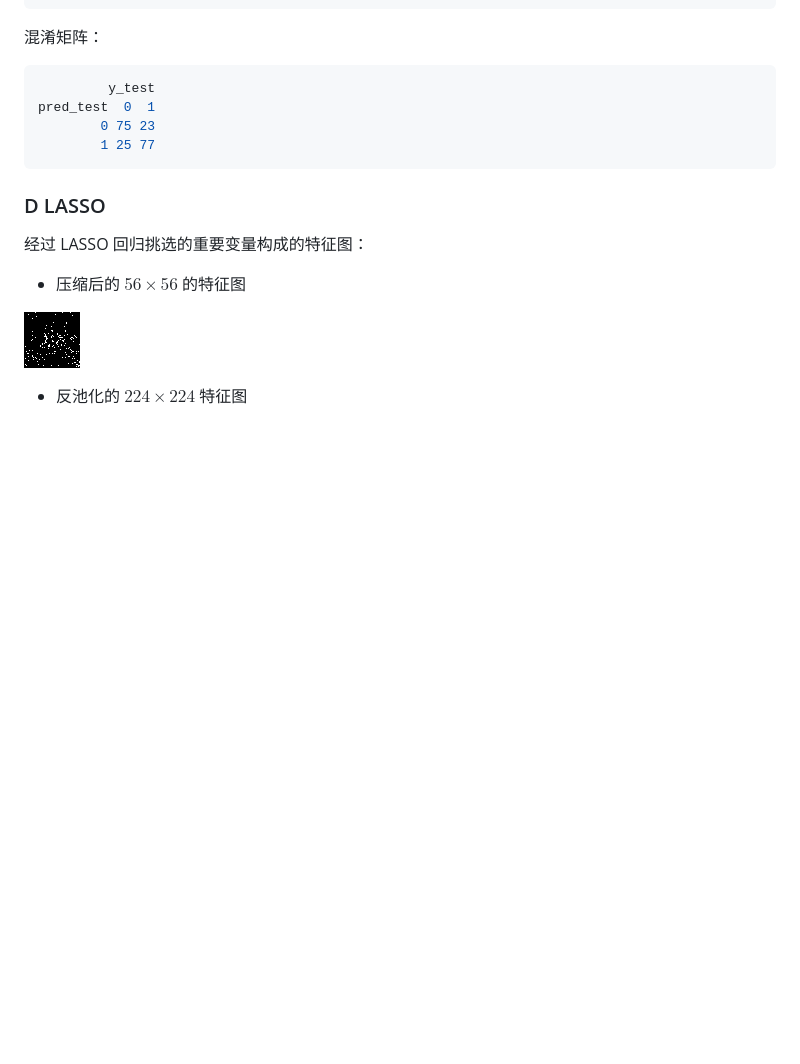
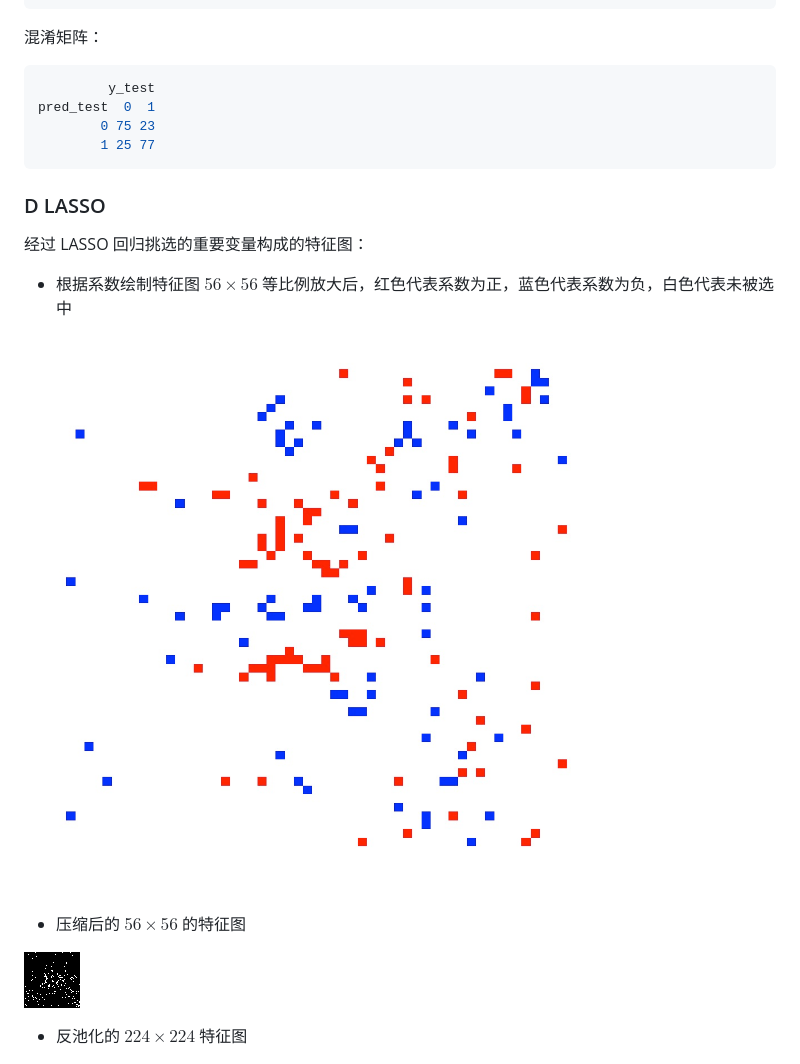
Before and after one commit to isKage/r-course-pj, a Markdown page: README.md, the part around the change. Drawn GitHub-style; pictures changed too: Features/lasso_features.jpg (added); blank space fills up the shorter version.

Commit message:
lasso feature jpg

```diff
--- a/README.md
+++ b/README.md
@@ -311,6 +311,10 @@ pred_test  0  1
 
 经过 LASSO 回归挑选的重要变量构成的特征图：<a id="d1"></a>
 
+- 根据系数绘制特征图 $56 \times 56$ 等比例放大后，红色代表系数为正，蓝色代表系数为负，白色代表未被选中
+
+![LASSO Feature Figure](Features/lasso_features.jpg)
+
 - 压缩后的 $56 \times 56$ 的特征图
 
 ![LASSO 56x56 Feature Figure](Features/lasso_features56.png)
```
Also changed, not shown: 1 other file.
